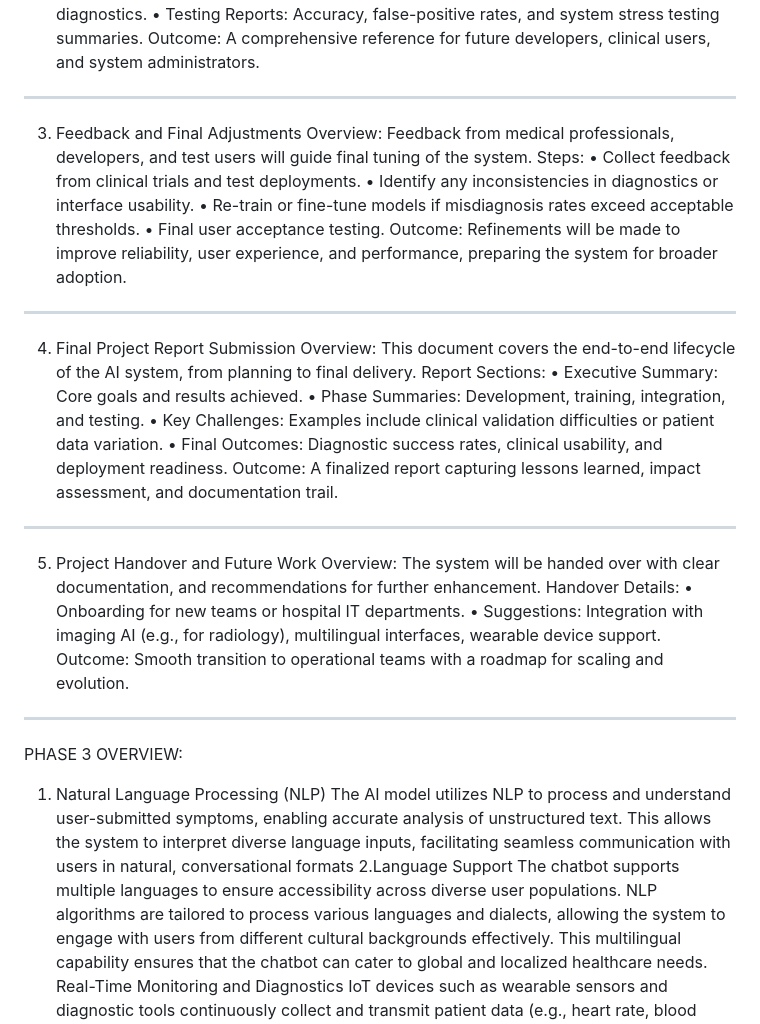
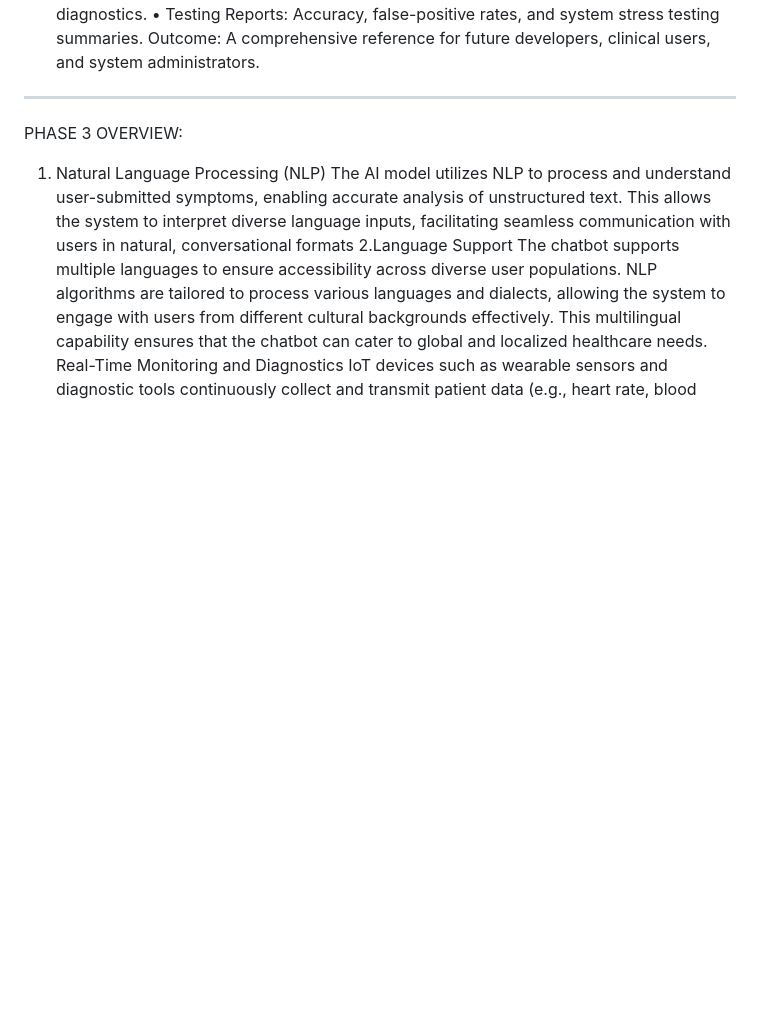
Before and after one commit to thani2512/HEALTHCARE-DIAGNOSTICS-AND-TREATMENT, a Markdown page: README.md, the part around the change. Drawn GitHub-style; blank space fills up the shorter version.

```diff
--- a/README.md
+++ b/README.md
@@ -60,39 +60,7 @@ Documentation Sections:
 •	Testing Reports: Accuracy, false-positive rates, and system stress testing summaries.
 Outcome:
 A comprehensive reference for future developers, clinical users, and system administrators.
-----------------------------------------------------------------------------------------------------------------------------
-3. Feedback and Final Adjustments
-Overview:
- Feedback from medical professionals, developers, and test users will guide final tuning of the system.
-Steps:
-•	Collect feedback from clinical trials and test deployments.
-•	Identify any inconsistencies in diagnostics or interface usability.
-•	Re-train or fine-tune models if misdiagnosis rates exceed acceptable thresholds.
-•	Final user acceptance testing.
-Outcome:
- Refinements will be made to improve reliability, user experience, and performance, preparing the system for broader adoption.
-------------------------------------------------------------------------------------------------------------------------
-4. Final Project Report Submission
-Overview:
-This document covers the end-to-end lifecycle of the AI system, from planning to final delivery.
-Report Sections:
-•	Executive Summary: Core goals and results achieved.
-•	Phase Summaries: Development, training, integration, and testing.
-•	Key Challenges: Examples include clinical validation difficulties or patient data variation.
-•	Final Outcomes: Diagnostic success rates, clinical usability, and deployment readiness.
-Outcome:
- A finalized report capturing lessons learned, impact assessment, and documentation trail.
-----------------------------------------------------------------------------------------------------------------------------
-5. Project Handover and Future Work
-Overview:
- The system will be handed over with clear documentation, and recommendations for further enhancement.
-Handover Details:
-•	Onboarding for new teams or hospital IT departments.
-•	Suggestions:
-Integration with imaging AI (e.g., for radiology), multilingual interfaces, wearable device support.
-Outcome:
-Smooth transition to operational teams with a roadmap for scaling and evolution.
-----------------------------------------------------------------------------------------------------------------------------
+---------------------------------------------------------------------------------------------------------------------------
 PHASE 3 OVERVIEW:
 1. Natural Language Processing (NLP)
 The AI model utilizes NLP to process and understand user-submitted symptoms, enabling accurate analysis of unstructured text. This allows the system to interpret diverse language inputs, facilitating seamless communication with users in natural, conversational formats
```
